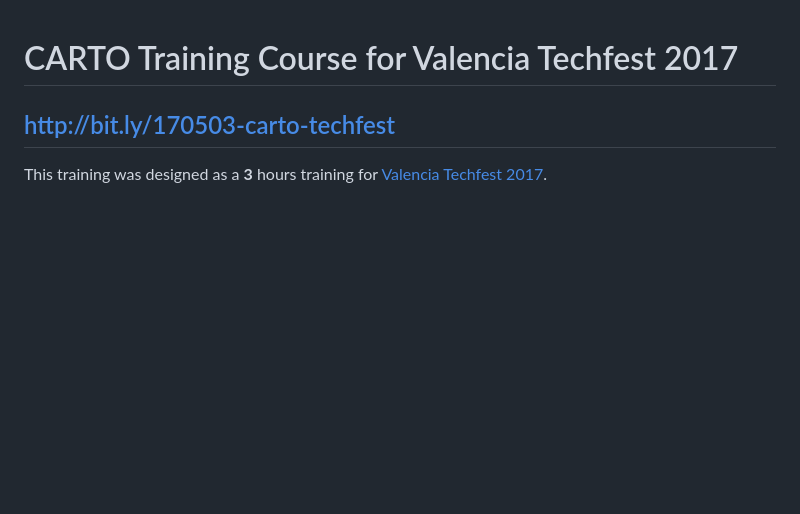
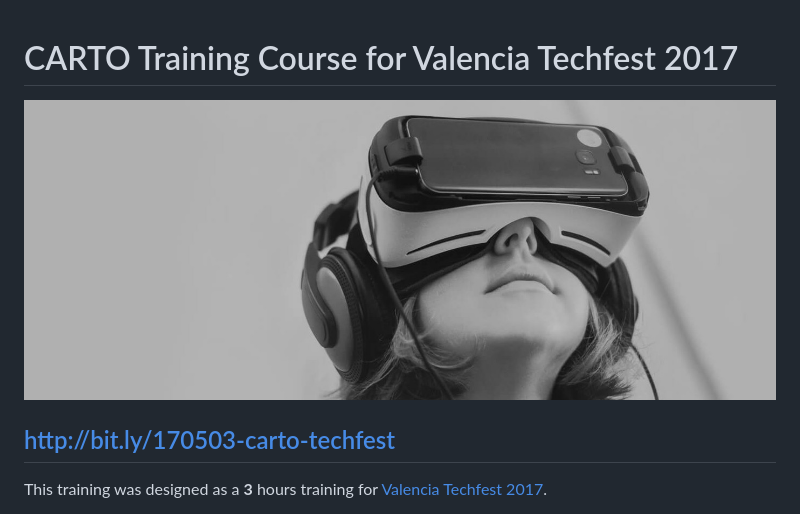
Before and after one commit to CartoDB/carto-workshop, a Markdown page: README.md, the part around the change. GitHub-like rendering; pictures changed too: imgs/other/header.jpg (added); blank space fills up the shorter version.

Commit message:
added header from techfest

```diff
--- a/README.md
+++ b/README.md
@@ -1,5 +1,8 @@
 CARTO Training Course for Valencia Techfest 2017
 ==================================================
+
+![](imgs/other/header.jpg)
+
 
 ## [http://bit.ly/170503-carto-techfest](http://bit.ly/170503-carto-techfest)
 
```
